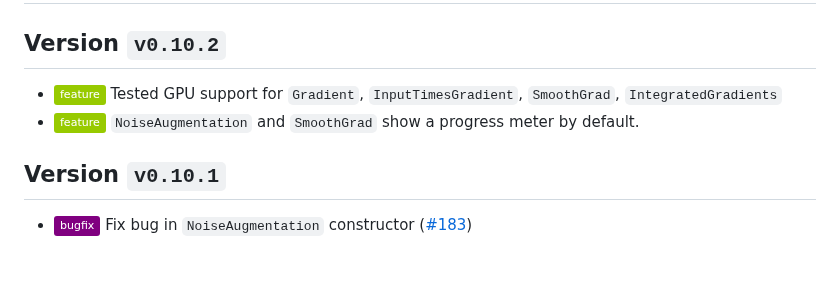
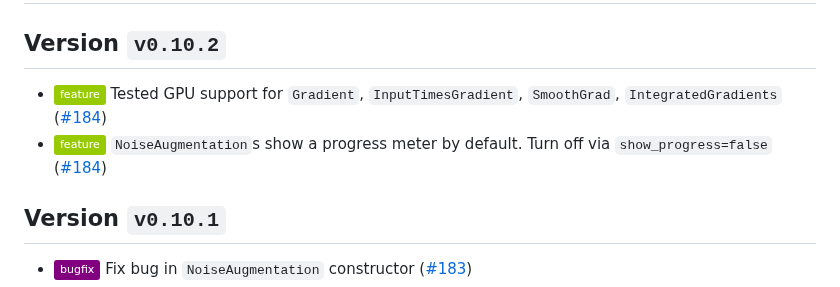
Before and after one commit to Julia-XAI/ExplainableAI.jl, a Markdown page: CHANGELOG.md, the part around one of its changes. Rendered like a GitHub page; badges without logos; blank space fills up the shorter version.

Commit message:
Update CHANGELOG

```diff
--- a/CHANGELOG.md
+++ b/CHANGELOG.md
@@ -1,8 +1,8 @@
 # ExplainableAI.jl
 
 ## Version `v0.10.2`
-- ![Feature][badge-feature] Tested GPU support for `Gradient`, `InputTimesGradient`, `SmoothGrad`, `IntegratedGradients`
-- ![Feature][badge-feature] `NoiseAugmentation` and `SmoothGrad` show a progress meter by default.
+- ![Feature][badge-feature] Tested GPU support for `Gradient`, `InputTimesGradient`, `SmoothGrad`, `IntegratedGradients` ([#184])
+- ![Feature][badge-feature] `NoiseAugmentation`s show a progress meter by default. Turn off via `show_progress=false` ([#184])
 
 ## Version `v0.10.1`
 - ![Bugfix][badge-bugfix] Fix bug in `NoiseAugmentation` constructor ([#183])
```
Also changed, not shown: other parts of CHANGELOG.md (+1 -0 lines).
